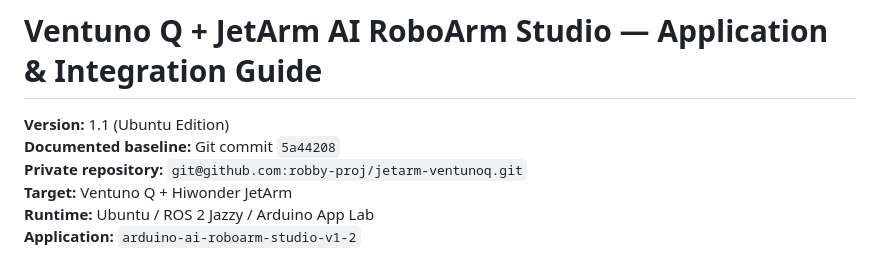
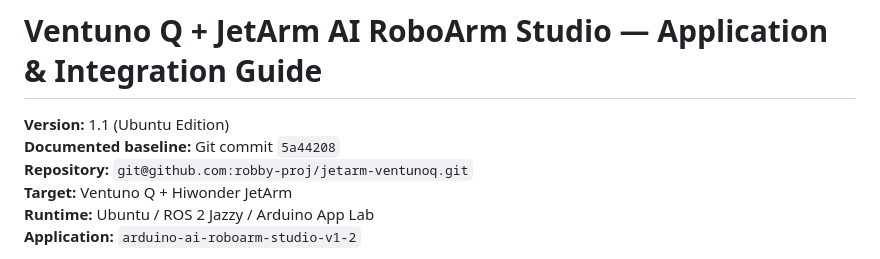
Before and after one commit to robby-proj/jetarm-ventunoq, a Markdown page: README.md, the part around the change. Drawn GitHub-style.

```diff
--- a/README.md
+++ b/README.md
@@ -4,7 +4,7 @@
 
 **Version:** 1.1 (Ubuntu Edition)
 **Documented baseline:** Git commit `5a44208`
-**Private repository:** `git@github.com:robby-proj/jetarm-ventunoq.git`
+**Repository:** `git@github.com:robby-proj/jetarm-ventunoq.git`
 **Target:** Ventuno Q + Hiwonder JetArm
 **Runtime:** Ubuntu / ROS 2 Jazzy / Arduino App Lab
 **Application:** `arduino-ai-roboarm-studio-v1-2`
```
